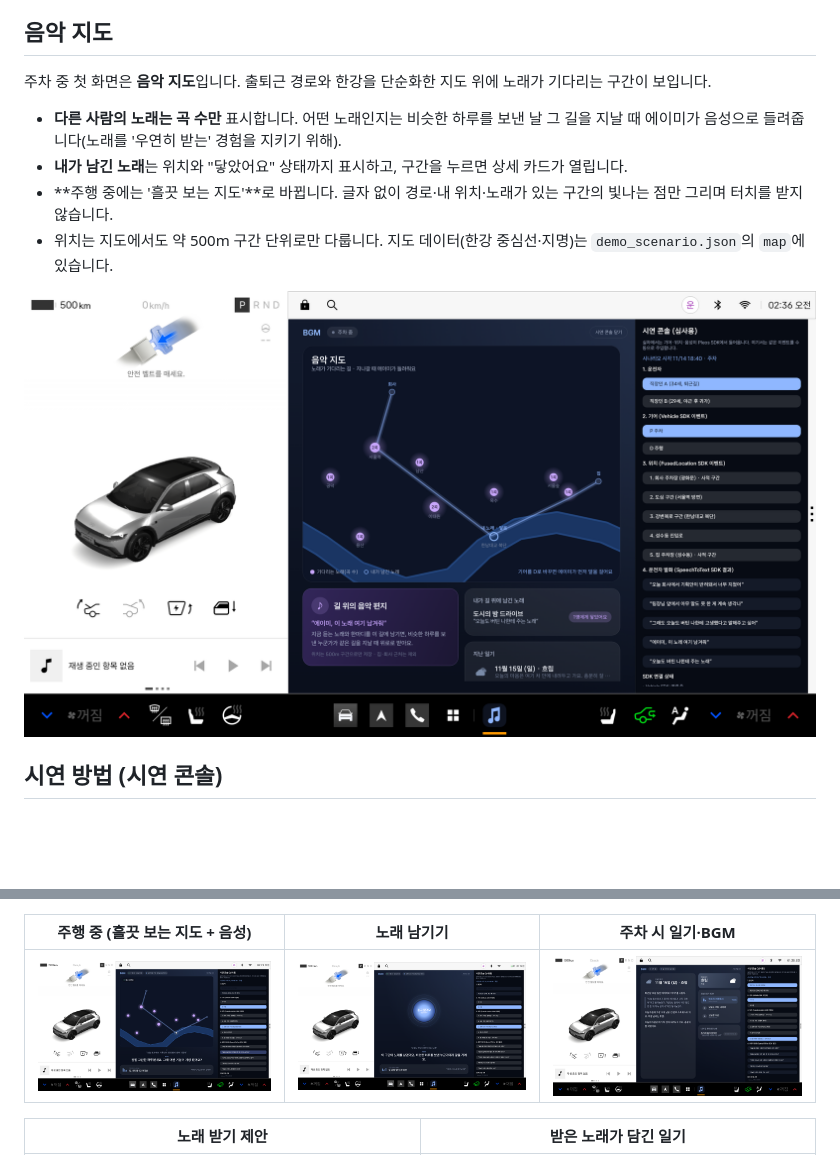
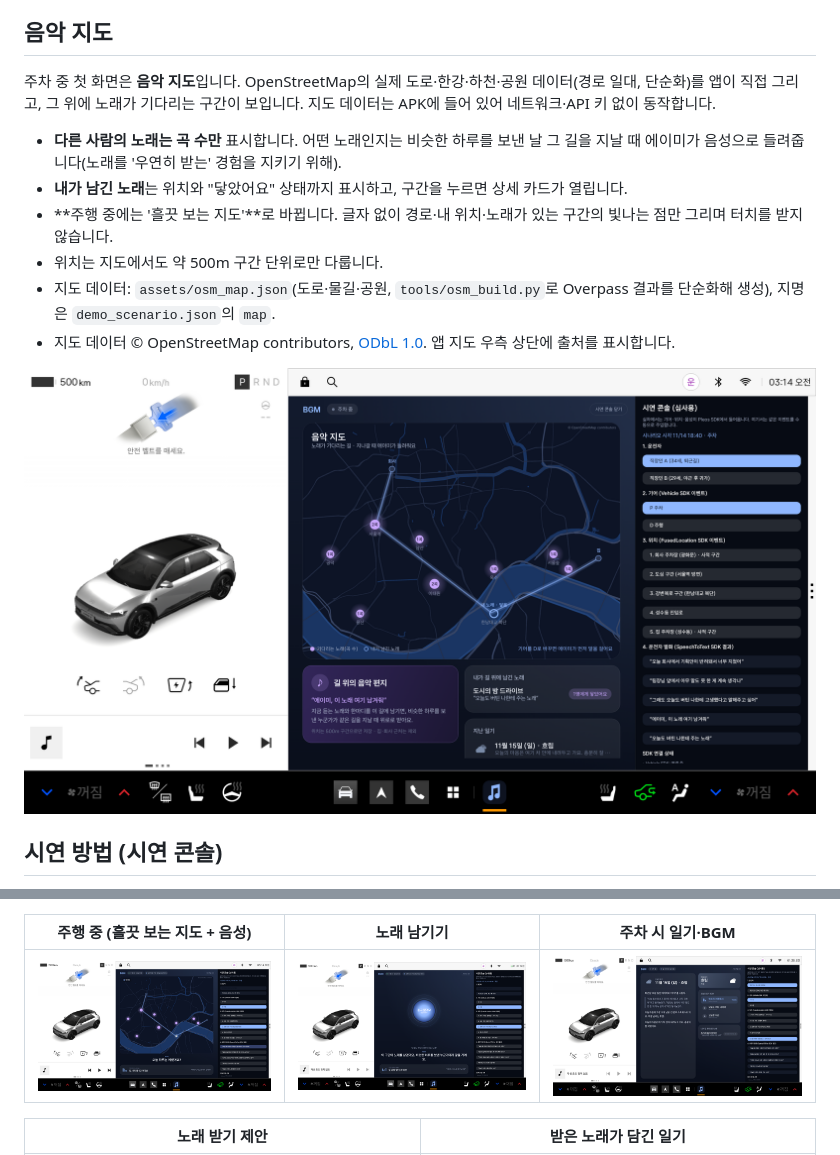
Before and after one commit to teamiam0320/BGM, a Markdown page: README.md, 2 parts joined by grey strips. GitHub-like rendering; pictures changed too: docs/screenshots/00_music_map.png, docs/screenshots/01_driving.png; blank space fills up the shorter version.

```diff
--- a/README.md
+++ b/README.md
@@ -50,12 +50,14 @@ adb shell am start -n com.iam.bgm/.MainActivity
 
 ## 음악 지도
 
-주차 중 첫 화면은 **음악 지도**입니다. 출퇴근 경로와 한강을 단순화한 지도 위에 노래가 기다리는 구간이 보입니다.
+주차 중 첫 화면은 **음악 지도**입니다. OpenStreetMap의 실제 도로·한강·하천·공원 데이터(경로 일대, 단순화)를 앱이 직접 그리고, 그 위에 노래가 기다리는 구간이 보입니다. 지도 데이터는 APK에 들어 있어 네트워크·API 키 없이 동작합니다.
 
 - **다른 사람의 노래는 곡 수만** 표시합니다. 어떤 노래인지는 비슷한 하루를 보낸 날 그 길을 지날 때 에이미가 음성으로 들려줍니다(노래를 '우연히 받는' 경험을 지키기 위해).
 - **내가 남긴 노래**는 위치와 "닿았어요" 상태까지 표시하고, 구간을 누르면 상세 카드가 열립니다.
 - **주행 중에는 '흘끗 보는 지도'**로 바뀝니다. 글자 없이 경로·내 위치·노래가 있는 구간의 빛나는 점만 그리며 터치를 받지 않습니다.
-- 위치는 지도에서도 약 500m 구간 단위로만 다룹니다. 지도 데이터(한강 중심선·지명)는 `demo_scenario.json`의 `map`에 있습니다.
+- 위치는 지도에서도 약 500m 구간 단위로만 다룹니다.
+- 지도 데이터: `assets/osm_map.json`(도로·물길·공원, `tools/osm_build.py`로 Overpass 결과를 단순화해 생성), 지명은 `demo_scenario.json`의 `map`.
+- 지도 데이터 © OpenStreetMap contributors, [ODbL 1.0](https://www.openstreetmap.org/copyright). 앱 지도 우측 상단에 출처를 표시합니다.
 
 ![음악 지도](docs/screenshots/00_music_map.png)
 
```
Also changed, not shown: 6 other files.
